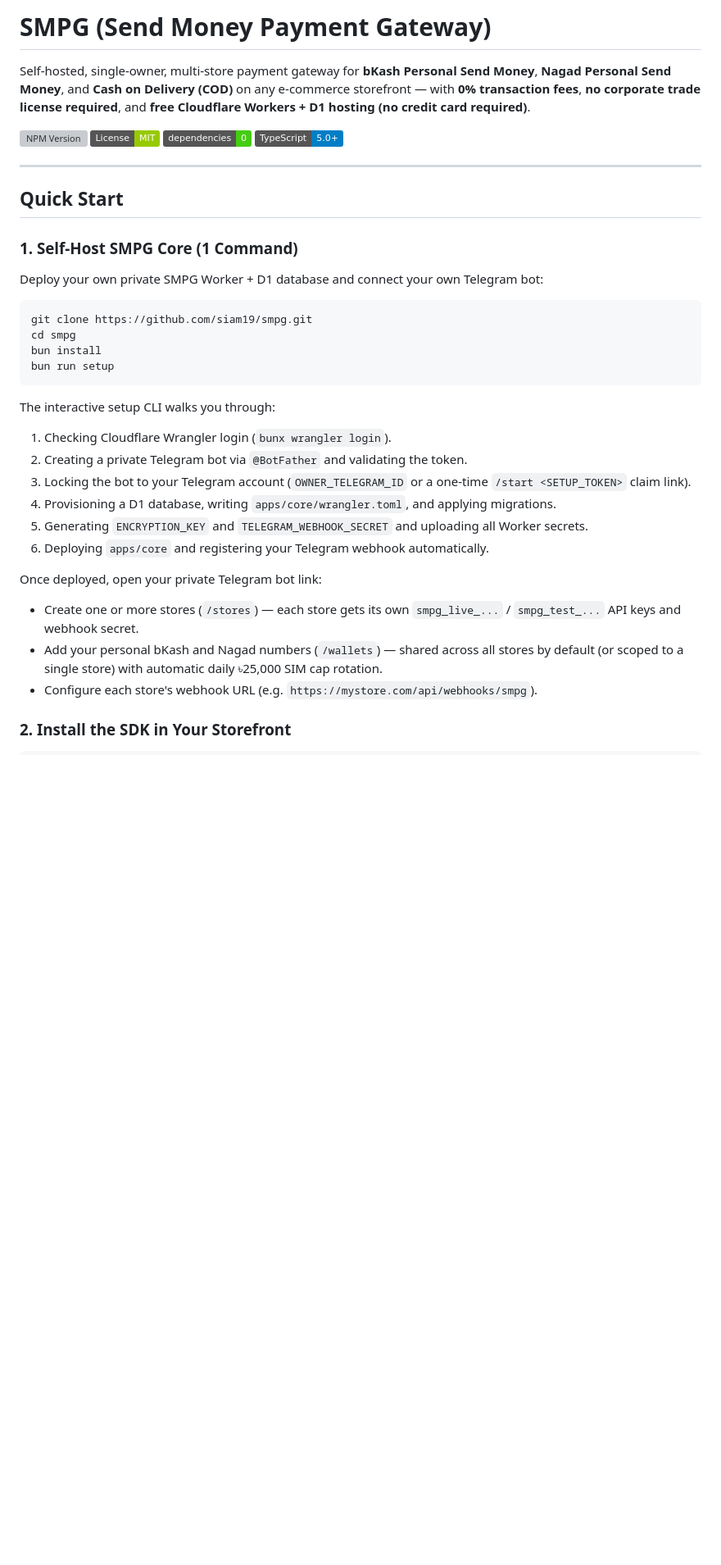
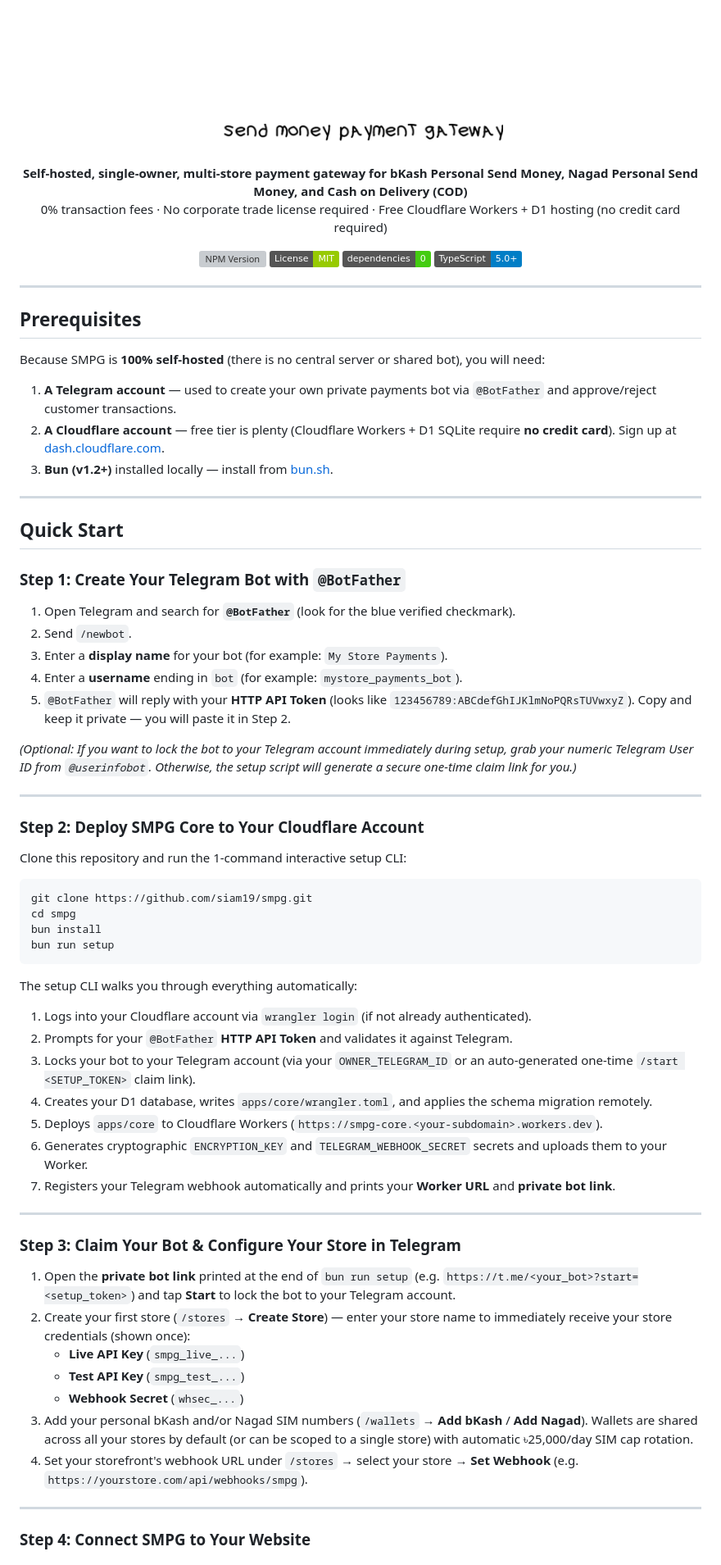
Before and after one commit to siam19/smpg, a Markdown page: README.md, the part around one of its changes. Shown at 82% size. Drawn GitHub-style; pictures changed too: docs/smpg-logo.png (added); badges without logos; blank space fills up the shorter version; grey boxes are pictures that could not be loaded.

Commit message:
docs(readme): update

````diff
--- a/README.md
+++ b/README.md
@@ -1,19 +1,48 @@
-# SMPG (Send Money Payment Gateway)
+<p align="center">
+  <img src="docs/smpg-logo.png" alt="SMPG — Send Money Payment Gateway" width="380" />
+</p>
 
-Self-hosted, single-owner, multi-store payment gateway for **bKash Personal Send Money**, **Nagad Personal Send Money**, and **Cash on Delivery (COD)** on any e-commerce storefront — with **0% transaction fees**, **no corporate trade license required**, and **free Cloudflare Workers + D1 hosting (no credit card required)**.
+<p align="center">
+  <strong>Self-hosted, single-owner, multi-store payment gateway for bKash Personal Send Money, Nagad Personal Send Money, and Cash on Delivery (COD)</strong><br />
+  0% transaction fees · No corporate trade license required · Free Cloudflare Workers + D1 hosting (no credit card required)
+</p>
 
-[![NPM Version](https://img.shields.io/npm/v/send-money-payment-gateway?color=blue)](https://www.npmjs.com/package/send-money-payment-gateway)
-[![License: MIT](https://img.shields.io/badge/License-MIT-green.svg)](LICENSE)
-[![Zero Dependencies](https://img.shields.io/badge/dependencies-0-brightgreen)](packages/sdk)
-[![TypeScript](https://img.shields.io/badge/TypeScript-5.0+-blue)](https://www.typescriptlang.org)
+<p align="center">
+  <a href="https://www.npmjs.com/package/send-money-payment-gateway"><img src="https://img.shields.io/npm/v/send-money-payment-gateway?color=blue" alt="NPM Version" /></a>
+  <a href="LICENSE"><img src="https://img.shields.io/badge/License-MIT-green.svg" alt="License: MIT" /></a>
+  <a href="packages/sdk"><img src="https://img.shields.io/badge/dependencies-0-brightgreen" alt="Zero Dependencies" /></a>
+  <a href="https://www.typescriptlang.org"><img src="https://img.shields.io/badge/TypeScript-5.0+-blue" alt="TypeScript" /></a>
+</p>
+
+---
+
+## Prerequisites
+
+Because SMPG is **100% self-hosted** (there is no central server or shared bot), you will need:
+
+1. **A Telegram account** — used to create your own private payments bot via `@BotFather` and approve/reject customer transactions.
+2. **A Cloudflare account** — free tier is plenty (Cloudflare Workers + D1 SQLite require **no credit card**). Sign up at [dash.cloudflare.com](https://dash.cloudflare.com/sign-up).
+3. **Bun (v1.2+)** installed locally — install from [bun.sh](https://bun.sh).
 
 ---
 
 ## Quick Start
 
-### 1. Self-Host SMPG Core (1 Command)
+### Step 1: Create Your Telegram Bot with `@BotFather`
 
-Deploy your own private SMPG Worker + D1 database and connect your own Telegram bot:
+1. Open Telegram and search for **`@BotFather`** (look for the blue verified checkmark).
+2. Send `/newbot`.
+3. Enter a **display name** for your bot (for example: `My Store Payments`).
+4. Enter a **username** ending in `bot` (for example: `mystore_payments_bot`).
+5. `@BotFather` will reply with your **HTTP API Token** (looks like `123456789:ABCdefGhIJKlmNoPQRsTUVwxyZ`). Copy and keep it private — you will paste it in Step 2.
+
+*(Optional: If you want to lock the bot to your Telegram account immediately during setup, grab your numeric Telegram User ID from `@userinfobot`. Otherwise, the setup script will generate a secure one-time claim link for you.)*
+
+---
+
+### Step 2: Deploy SMPG Core to Your Cloudflare Account
+
+Clone this repository and run the 1-command interactive setup CLI:
 
 ```bash
 git clone https://github.com/siam19/smpg.git
@@ -22,17 +51,28 @@ bun install
 bun run setup
 ```
 
-The interactive setup CLI walks you through:
-1. Checking Cloudflare Wrangler login (`bunx wrangler login`).
-2. Creating a private Telegram bot via `@BotFather` and validating the token.
-3. Locking the bot to your Telegram account (`OWNER_TELEGRAM_ID` or a one-time `/start <SETUP_TOKEN>` claim link).
-4. Provisioning a D1 database, writing `apps/core/wrangler.toml`, and applying migrations.
-5. Generating `ENCRYPTION_KEY` and `TELEGRAM_WEBHOOK_SECRET` and uploading all Worker secrets.
-6. Deploying `apps/core` and registering your Telegram webhook automatically.
+The setup CLI walks you through everything automatically:
+1. Logs into your Cloudflare account via `wrangler login` (if not already authenticated).
+2. Prompts for your `@BotFather` **HTTP API Token** and validates it against Telegram.
+3. Locks your bot to your Telegram account (via your `OWNER_TELEGRAM_ID` or an auto-generated one-time `/start <SETUP_TOKEN>` claim link).
+4. Creates your D1 database, writes `apps/core/wrangler.toml`, and applies the schema migration remotely.
+5. Deploys `apps/core` to Cloudflare Workers (`https://smpg-core.<your-subdomain>.workers.dev`).
+6. Generates cryptographic `ENCRYPTION_KEY` and `TELEGRAM_WEBHOOK_SECRET` secrets and uploads them to your Worker.
+7. Registers your Telegram webhook automatically and prints your **Worker URL** and **private bot link**.
 
-Once deployed, open your private Telegram bot link:
-- Create one or more stores (`/stores`) — each store gets its own `smpg_live_...` / `smpg_test_...` API keys and webhook secret.
-- Add your personal bKash and Nagad numbers (`/wallets`) — shared across all stores by default (or scoped to a single store) with automatic daily ৳25,000 SIM cap rotation.
-- Configure each store's webhook URL (e.g. `https://mystore.com/api/webhooks/smpg`).
+---
 
-### 2. Install the SDK in Your Storefront
+### Step 3: Claim Your Bot & Configure Your Store in Telegram
+
+1. Open the **private bot link** printed at the end of `bun run setup` (e.g. `https://t.me/<your_bot>?start=<setup_token>`) and tap **Start** to lock the bot to your Telegram account.
+2. Create your first store (`/stores` → **Create Store**) — enter your store name to immediately receive your store credentials (shown once):
+   - **Live API Key** (`smpg_live_...`)
+   - **Test API Key** (`smpg_test_...`)
+   - **Webhook Secret** (`whsec_...`)
+3. Add your personal bKash and/or Nagad SIM numbers (`/wallets` → **Add bKash** / **Add Nagad**). Wallets are shared across all your stores by default (or can be scoped to a single store) with automatic ৳25,000/day SIM cap rotation.
+4. Set your storefront's webhook URL under `/stores` → select your store → **Set Webhook** (e.g. `https://yourstore.com/api/webhooks/smpg`).
+
+---
+
+### Step 4: Connect SMPG to Your Website
+
````
Also changed, not shown: other parts of README.md (+18 -7 lines), 3 other files.
